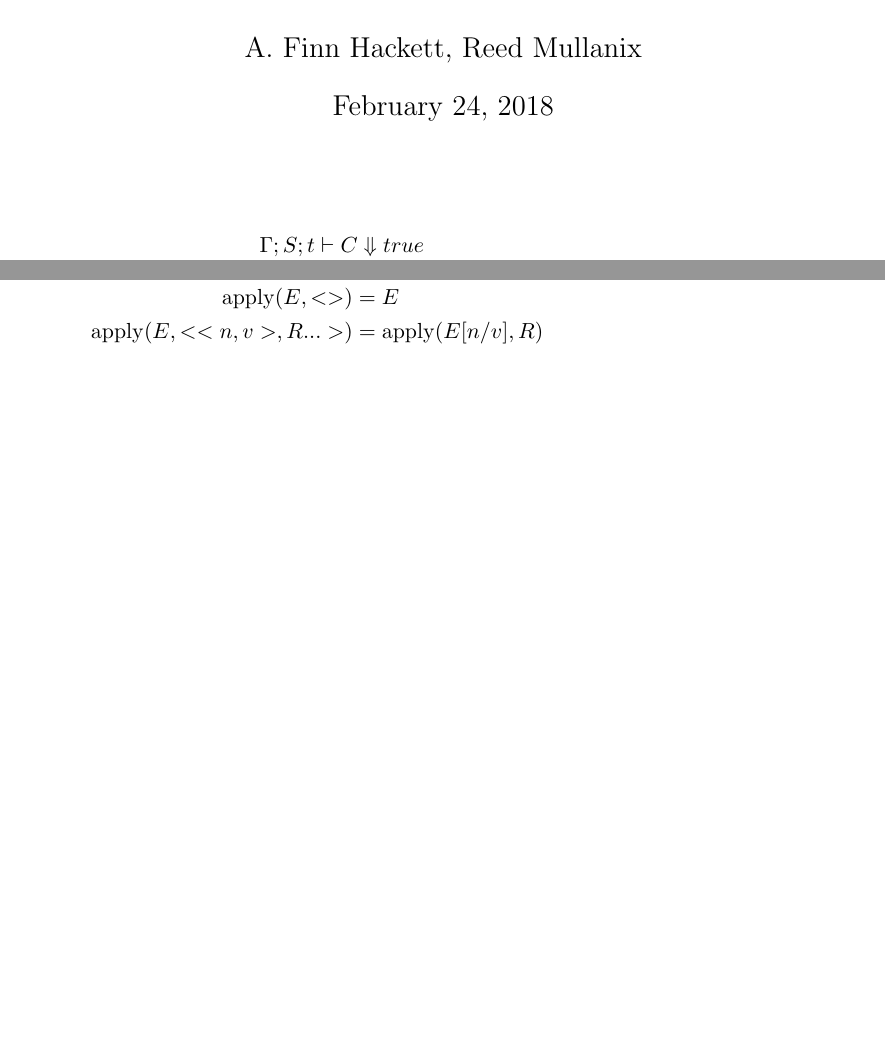
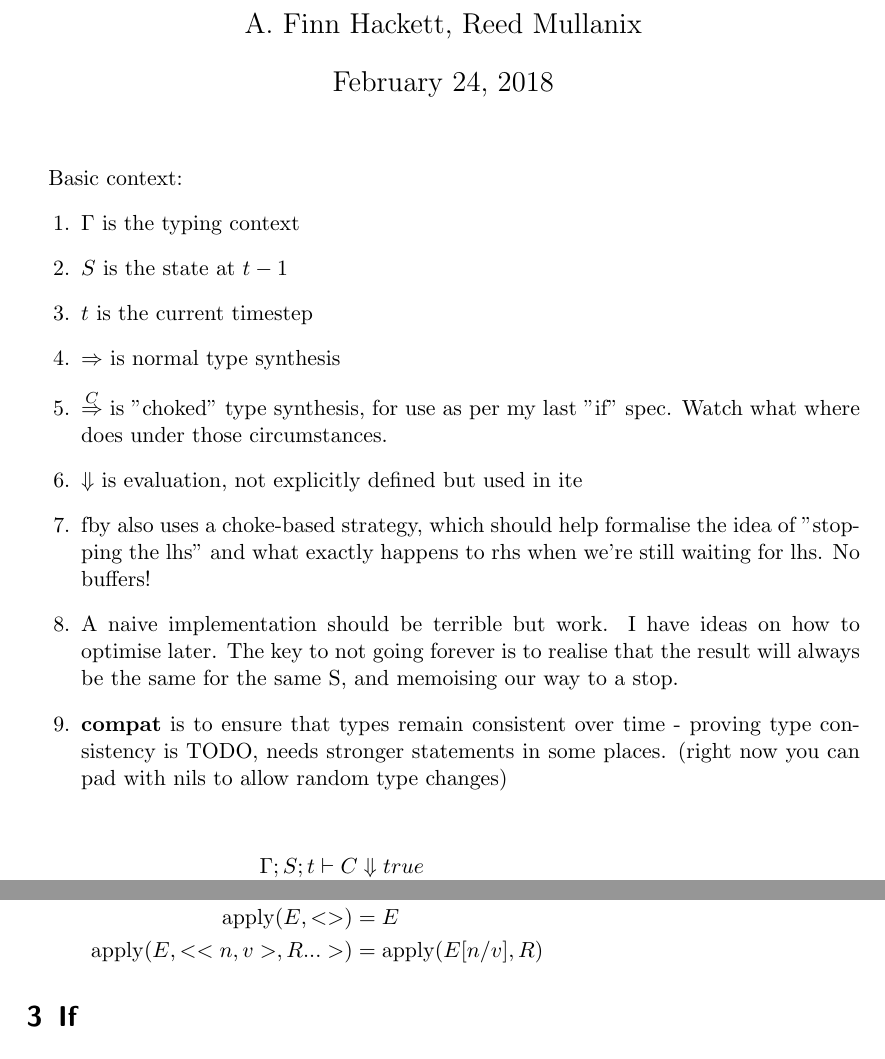
Before and after one commit to fhackett/pixy-lang, a LaTeX document (semantics.tex): two parts of pages 1 and 3 of 6 before the commit and two parts of pages 1 and 4 of 7 after it, joined at a grey line, cut so that both start at the same text, the shorter picture padded with empty space. Compiled offline with pdfLaTeX.

Commit message:
Add explanation for typing derivations

```diff
--- a/semantics.tex
+++ b/semantics.tex
@@ -30,6 +30,20 @@
     \title{Pixy formal semantics}
     \author{A. Finn Hackett, Reed Mullanix}
     \maketitle
+
+    Basic context:
+    \begin{enumerate}
+        \item $\Gamma$ is the typing context
+        \item $S$ is the state at $t-1$
+        \item $t$ is the current timestep
+        \item $\Rightarrow$ is normal type synthesis
+        \item $\overset{C}{\Rightarrow}$ is "choked" type synthesis, for use as per my last "if" spec. Watch what where does under those circumstances.
+        \item $\Downarrow$ is evaluation, not explicitly defined but used in ite
+        \item $\fby$ also uses a choke-based strategy, which should help formalise the idea of "stopping the lhs" and what exactly happens to rhs when we're still
+        waiting for lhs. No buffers!
+        \item A naive implementation should be terrible but work. I have ideas on how to optimise later. The key to not going forever is to realise that the result will always be the same for the same S, and memoising our way to a stop.
+        \item $\compat$ is to ensure that types remain consistent over time - proving type consistency is TODO, needs stronger statements in some places. (right now you can pad with nils to allow random type changes)
+    \end{enumerate}
 
     \begin{align*}
     \frac{
```
Also changed, not shown: semantics.pdf.
